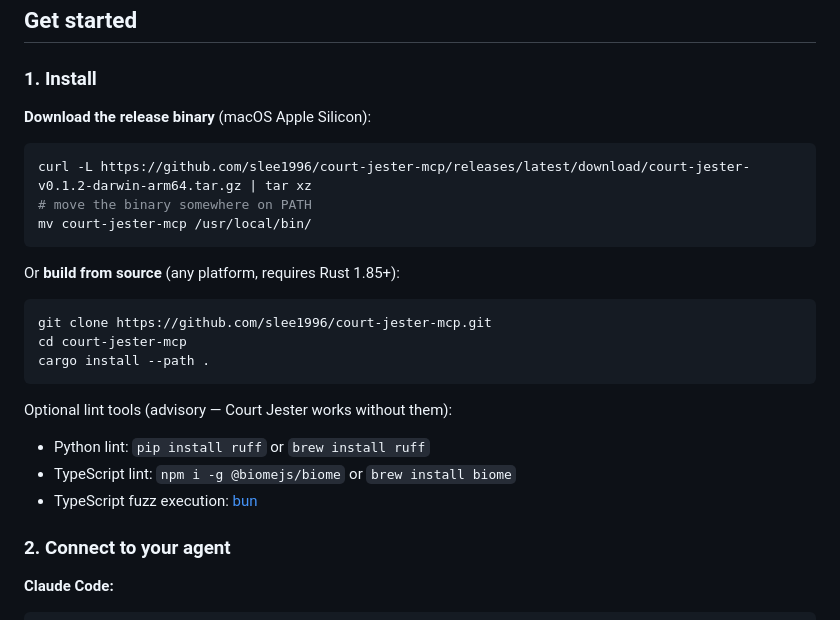
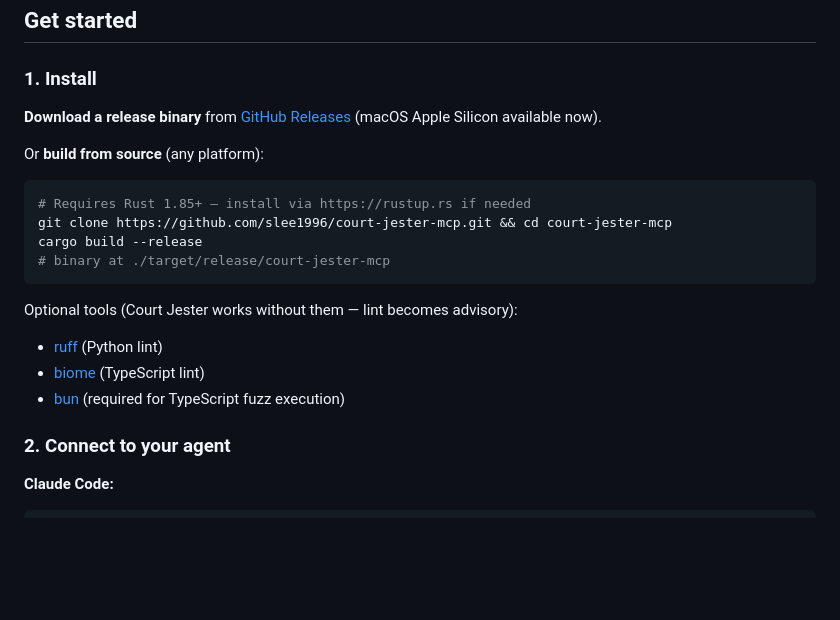
Before and after one commit to slee1996/court-jester-mcp, a Markdown page: README.md, the part around the change. GitHub-like rendering; blank space fills up the shorter version.

Commit message:
Fix install section: link to releases instead of hardcoded curl
Co-Authored-By: Claude Opus 4.6 (1M context) <noreply@anthropic.com>

````diff
--- a/README.md
+++ b/README.md
@@ -28,26 +28,21 @@ The false-positive control (known-good code, 20 runs) passes 20/20.
 
 ### 1. Install
 
-**Download the release binary** (macOS Apple Silicon):
+**Download a release binary** from [GitHub Releases](https://github.com/slee1996/court-jester-mcp/releases) (macOS Apple Silicon available now).
+
+Or **build from source** (any platform):
 
 ```bash
-curl -L https://github.com/slee1996/court-jester-mcp/releases/latest/download/court-jester-v0.1.2-darwin-arm64.tar.gz | tar xz
-# move the binary somewhere on PATH
-mv court-jester-mcp /usr/local/bin/
+# Requires Rust 1.85+ — install via https://rustup.rs if needed
+git clone https://github.com/slee1996/court-jester-mcp.git && cd court-jester-mcp
+cargo build --release
+# binary at ./target/release/court-jester-mcp
 ```
 
-Or **build from source** (any platform, requires Rust 1.85+):
-
-```bash
-git clone https://github.com/slee1996/court-jester-mcp.git
-cd court-jester-mcp
-cargo install --path .
-```
-
-Optional lint tools (advisory — Court Jester works without them):
-- Python lint: `pip install ruff` or `brew install ruff`
-- TypeScript lint: `npm i -g @biomejs/biome` or `brew install biome`
-- TypeScript fuzz execution: [bun](https://bun.sh)
+Optional tools (Court Jester works without them — lint becomes advisory):
+- [ruff](https://docs.astral.sh/ruff/installation/) (Python lint)
+- [biome](https://biomejs.dev/guides/getting-started/) (TypeScript lint)
+- [bun](https://bun.sh) (required for TypeScript fuzz execution)
 
 ### 2. Connect to your agent
 
````
